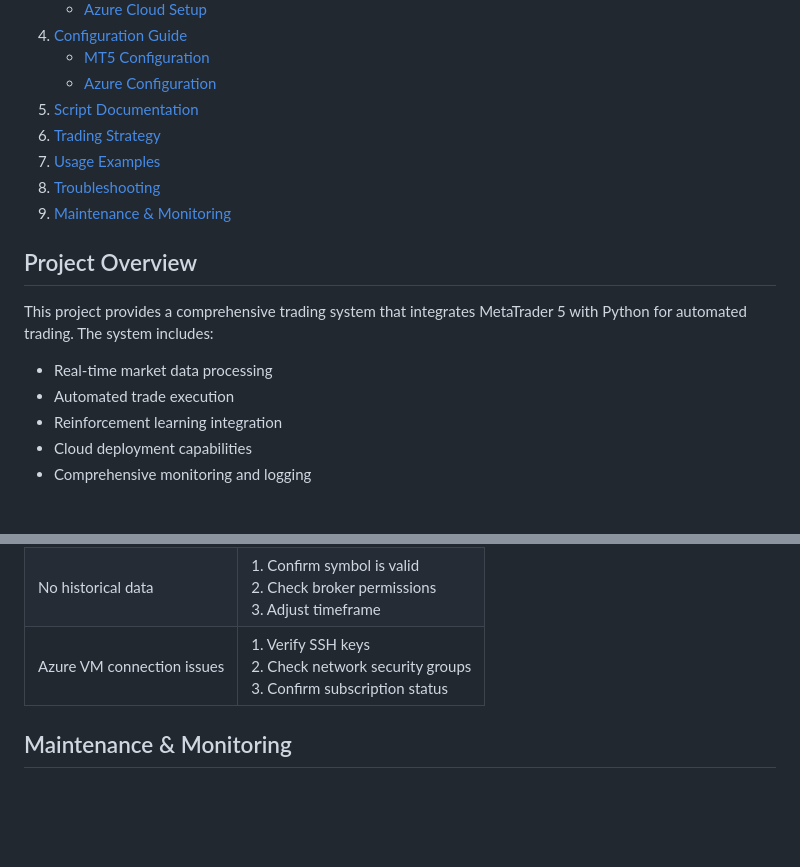
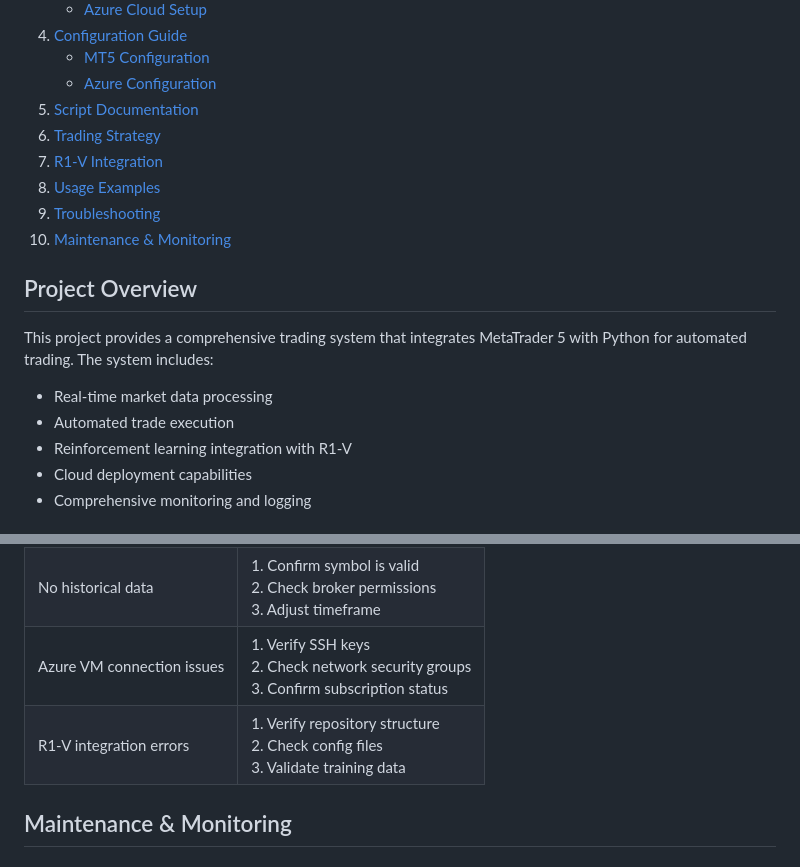
Before and after one commit to Joelsoncash/idkY, a Markdown page: README.md, 2 parts joined by grey strips. Rendered like a GitHub page; blank space fills up the shorter version.

```diff
--- a/README.md
+++ b/README.md
@@ -11,16 +11,17 @@
    - [Azure Configuration](#azure-configuration)
 5. [Script Documentation](#script-documentation)
 6. [Trading Strategy](#trading-strategy)
-7. [Usage Examples](#usage-examples)
-8. [Troubleshooting](#troubleshooting)
-9. [Maintenance & Monitoring](#maintenance--monitoring)
+7. [R1-V Integration](#r1-v-integration)
+8. [Usage Examples](#usage-examples)
+9. [Troubleshooting](#troubleshooting)
+10. [Maintenance & Monitoring](#maintenance--monitoring)
 
 ## Project Overview
 This project provides a comprehensive trading system that integrates MetaTrader 5 with Python for automated trading. The system includes:
 
 - Real-time market data processing
 - Automated trade execution
-- Reinforcement learning integration
+- Reinforcement learning integration with R1-V
 - Cloud deployment capabilities
 - Comprehensive monitoring and logging
 
@@ -336,6 +257,7 @@ python run_rl_trader.py --model grpo --episodes 1000
 | MT5 connection failed | 1. Verify terminal is running<br>2. Check firewall settings<br>3. Validate credentials |
 | No historical data | 1. Confirm symbol is valid<br>2. Check broker permissions<br>3. Adjust timeframe |
 | Azure VM connection issues | 1. Verify SSH keys<br>2. Check network security groups<br>3. Confirm subscription status |
+| R1-V integration errors | 1. Verify repository structure<br>2. Check config files<br>3. Validate training data |
 
 ## Maintenance & Monitoring
 
```
Also changed, not shown: other parts of README.md (+43 -123 lines).
